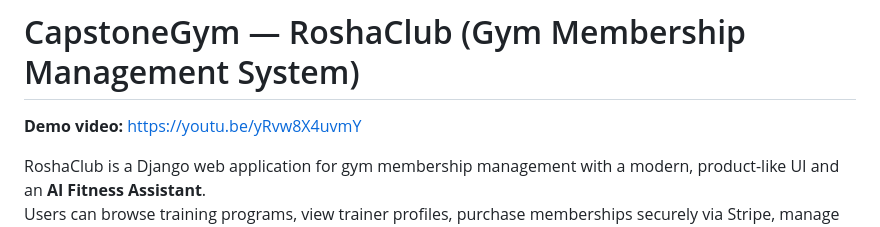
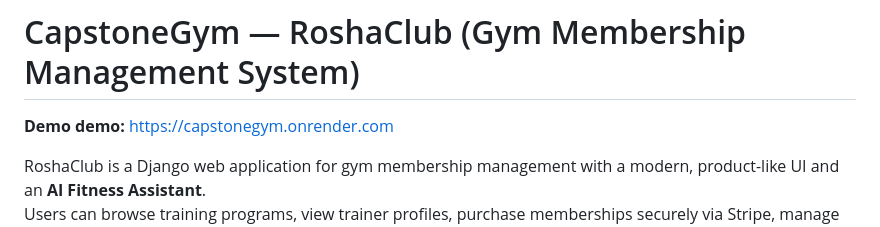
Before and after one commit to RomanRochniak/CapstoneGym, a Markdown page: README.md, the part around the change. Drawn GitHub-style.

Commit message:
feature: new readme

```diff
--- a/README.md
+++ b/README.md
@@ -1,6 +1,6 @@
 # CapstoneGym — RoshaClub (Gym Membership Management System)
 
-**Demo video:** https://youtu.be/yRvw8X4uvmY
+**Demo demo:** https://capstonegym.onrender.com
 
 RoshaClub is a Django web application for gym membership management with a modern, product-like UI and an **AI Fitness Assistant**.
 Users can browse training programs, view trainer profiles, purchase memberships securely via Stripe, manage their profiles, and interact in a community feed.
```
